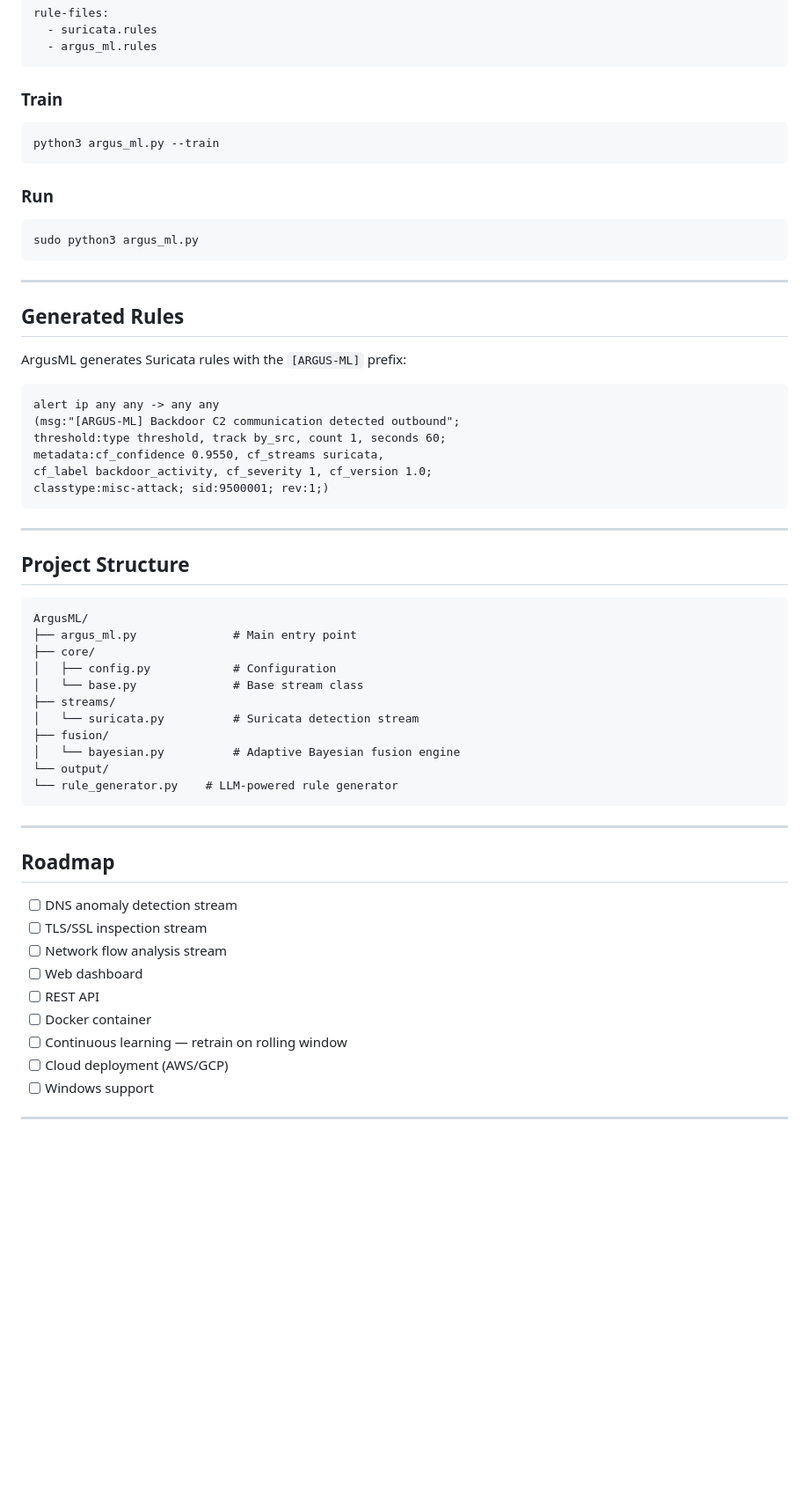
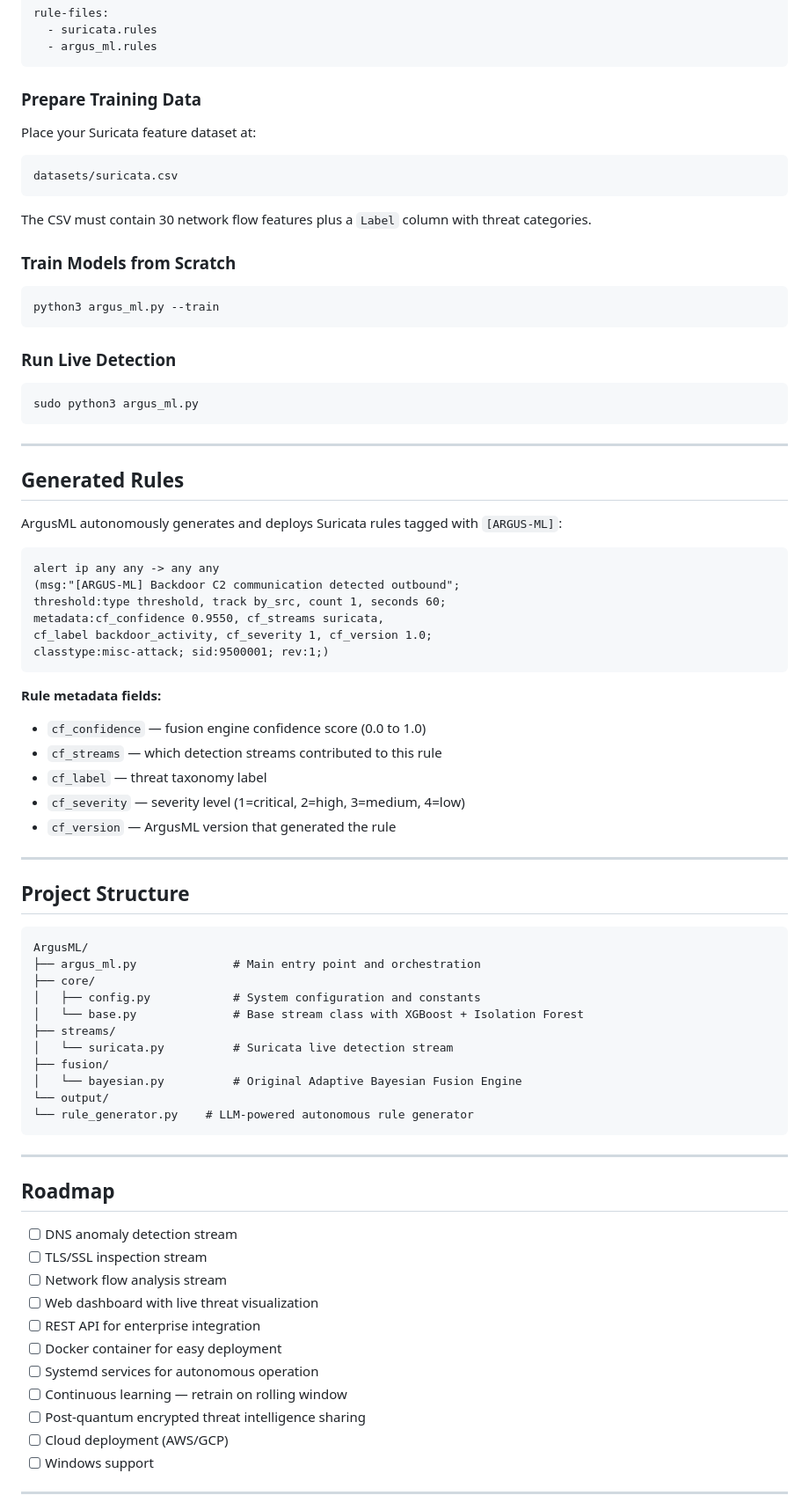
Before and after one commit to jdelagar/ArgusML, a Markdown page: README.md, the part around one of its changes. Shown at 88% size. Drawn GitHub-style; blank space fills up the shorter version.

````diff
--- a/README.md
+++ b/README.md
@@ -121,12 +150,19 @@ rule-files:
   - argus_ml.rules
 ```
 
-### Train
+### Prepare Training Data
+Place your Suricata feature dataset at:
+```
+datasets/suricata.csv
+```
+The CSV must contain 30 network flow features plus a `Label` column with threat categories.
+
+### Train Models from Scratch
 ```bash
 python3 argus_ml.py --train
 ```
 
-### Run
+### Run Live Detection
 ```bash
 sudo python3 argus_ml.py
 ```
@@ -135,7 +171,7 @@ sudo python3 argus_ml.py
 
 ## Generated Rules
 
-ArgusML generates Suricata rules with the `[ARGUS-ML]` prefix:
+ArgusML autonomously generates and deploys Suricata rules tagged with `[ARGUS-ML]`:
 ```
 alert ip any any -> any any
 (msg:"[ARGUS-ML] Backdoor C2 communication detected outbound";
@@ -145,22 +181,29 @@ cf_label backdoor_activity, cf_severity 1, cf_version 1.0;
 classtype:misc-attack; sid:9500001; rev:1;)
 ```
 
+**Rule metadata fields:**
+- `cf_confidence` — fusion engine confidence score (0.0 to 1.0)
+- `cf_streams` — which detection streams contributed to this rule
+- `cf_label` — threat taxonomy label
+- `cf_severity` — severity level (1=critical, 2=high, 3=medium, 4=low)
+- `cf_version` — ArgusML version that generated the rule
+
 ---
 
 ## Project Structure
 
 ```
 ArgusML/
-├── argus_ml.py              # Main entry point
+├── argus_ml.py              # Main entry point and orchestration
 ├── core/
-│   ├── config.py            # Configuration
-│   └── base.py              # Base stream class
+│   ├── config.py            # System configuration and constants
+│   └── base.py              # Base stream class with XGBoost + Isolation Forest
 ├── streams/
-│   └── suricata.py          # Suricata detection stream
+│   └── suricata.py          # Suricata live detection stream
 ├── fusion/
-│   └── bayesian.py          # Adaptive Bayesian fusion engine
+│   └── bayesian.py          # Original Adaptive Bayesian Fusion Engine
 └── output/
-└── rule_generator.py    # LLM-powered rule generator
+└── rule_generator.py    # LLM-powered autonomous rule generator
 ```
 
 ---
@@ -170,10 +213,12 @@ ArgusML/
 - [ ] DNS anomaly detection stream
 - [ ] TLS/SSL inspection stream
 - [ ] Network flow analysis stream
-- [ ] Web dashboard
-- [ ] REST API
-- [ ] Docker container
+- [ ] Web dashboard with live threat visualization
+- [ ] REST API for enterprise integration
+- [ ] Docker container for easy deployment
+- [ ] Systemd services for autonomous operation
 - [ ] Continuous learning — retrain on rolling window
+- [ ] Post-quantum encrypted threat intelligence sharing
 - [ ] Cloud deployment (AWS/GCP)
 - [ ] Windows support
 
````
Also changed, not shown: other parts of README.md (+58 -29 lines).
